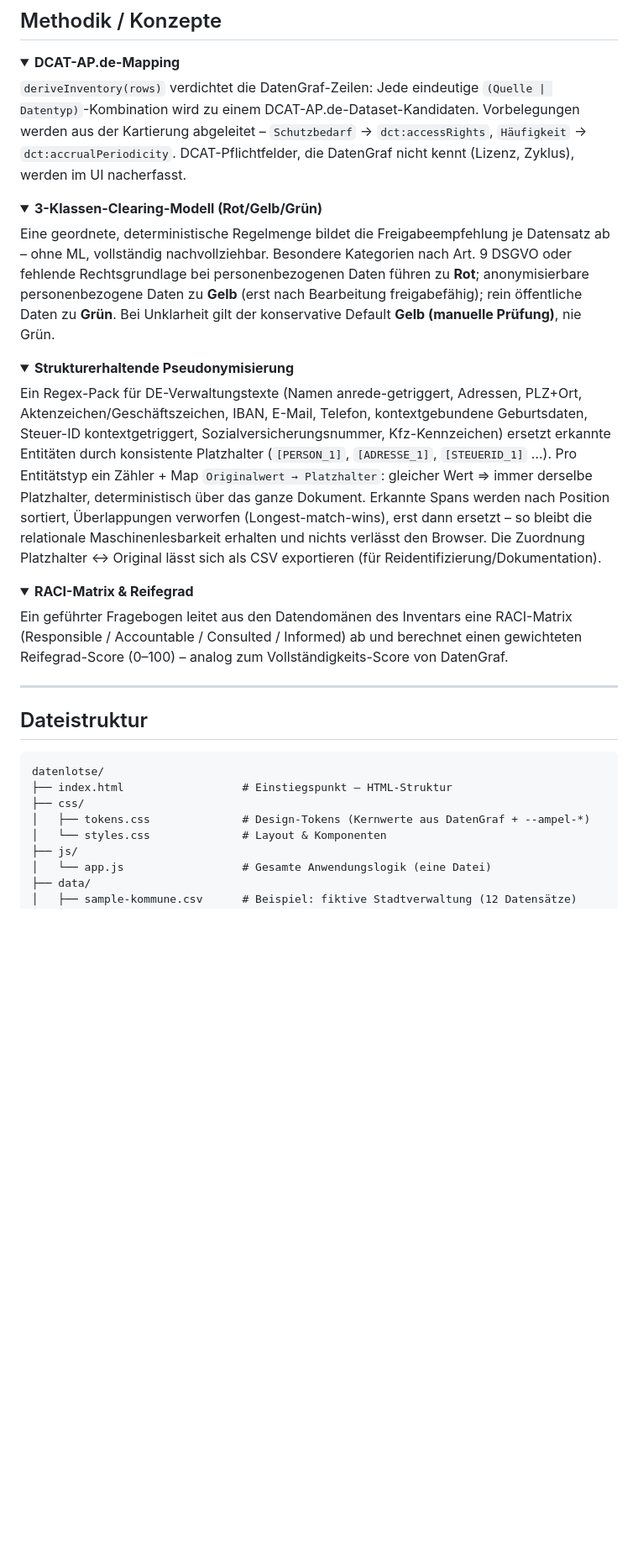
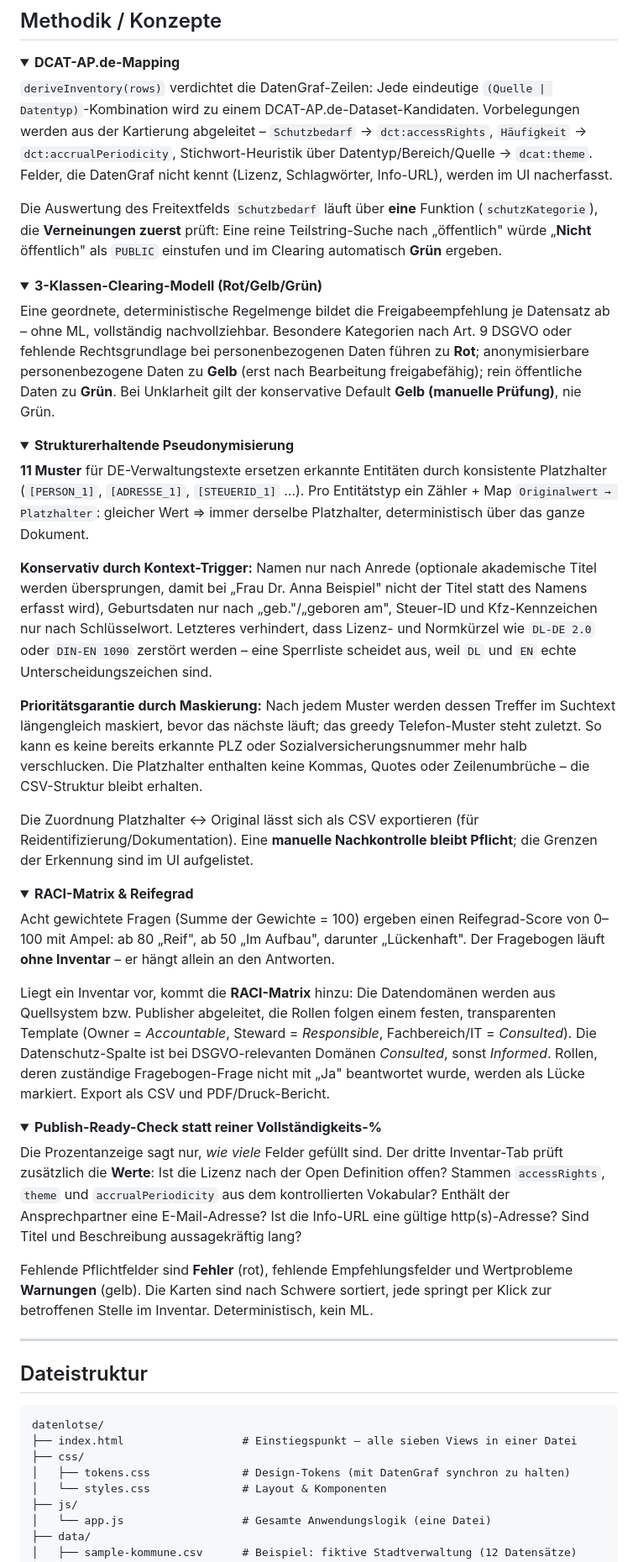
Before and after one commit to daimpad/DatenLotse, a Markdown page: README.md, the part around one of its changes. Shown at 84% size. GitHub-like rendering; folded sections open; blank space fills up the shorter version.

````diff
--- a/README.md
+++ b/README.md
@@ -132,7 +152,9 @@ Die Ausgabe erfolgt als JSON-LD mit `@context` auf das DCAT-AP.de-Profil sowie a
 <details>
 <summary><strong>DCAT-AP.de-Mapping</strong></summary>
 
-`deriveInventory(rows)` verdichtet die DatenGraf-Zeilen: Jede eindeutige `(Quelle | Datentyp)`-Kombination wird zu einem DCAT-AP.de-Dataset-Kandidaten. Vorbelegungen werden aus der Kartierung abgeleitet – `Schutzbedarf` → `dct:accessRights`, `Häufigkeit` → `dct:accrualPeriodicity`. DCAT-Pflichtfelder, die DatenGraf nicht kennt (Lizenz, Zyklus), werden im UI nacherfasst.
+`deriveInventory(rows)` verdichtet die DatenGraf-Zeilen: Jede eindeutige `(Quelle | Datentyp)`-Kombination wird zu einem DCAT-AP.de-Dataset-Kandidaten. Vorbelegungen werden aus der Kartierung abgeleitet – `Schutzbedarf` → `dct:accessRights`, `Häufigkeit` → `dct:accrualPeriodicity`, Stichwort-Heuristik über Datentyp/Bereich/Quelle → `dcat:theme`. Felder, die DatenGraf nicht kennt (Lizenz, Schlagwörter, Info-URL), werden im UI nacherfasst.
+
+Die Auswertung des Freitextfelds `Schutzbedarf` läuft über **eine** Funktion (`schutzKategorie`), die **Verneinungen zuerst** prüft: Eine reine Teilstring-Suche nach „öffentlich" würde „**Nicht** öffentlich" als `PUBLIC` einstufen und im Clearing automatisch **Grün** ergeben.
 
 </details>
 
@@ -146,14 +168,31 @@ Eine geordnete, deterministische Regelmenge bildet die Freigabeempfehlung je Dat
 <details>
 <summary><strong>Strukturerhaltende Pseudonymisierung</strong></summary>
 
-Ein Regex-Pack für DE-Verwaltungstexte (Namen anrede-getriggert, Adressen, PLZ+Ort, Aktenzeichen/Geschäftszeichen, IBAN, E-Mail, Telefon, kontextgebundene Geburtsdaten, Steuer-ID kontextgetriggert, Sozialversicherungsnummer, Kfz-Kennzeichen) ersetzt erkannte Entitäten durch konsistente Platzhalter (`[PERSON_1]`, `[ADRESSE_1]`, `[STEUERID_1]` …). Pro Entitätstyp ein Zähler + Map `Originalwert → Platzhalter`: gleicher Wert ⇒ immer derselbe Platzhalter, deterministisch über das ganze Dokument. Erkannte Spans werden nach Position sortiert, Überlappungen verworfen (Longest-match-wins), erst dann ersetzt – so bleibt die relationale Maschinenlesbarkeit erhalten und nichts verlässt den Browser. Die Zuordnung Platzhalter ↔ Original lässt sich als CSV exportieren (für Reidentifizierung/Dokumentation).
+**11 Muster** für DE-Verwaltungstexte ersetzen erkannte Entitäten durch konsistente Platzhalter (`[PERSON_1]`, `[ADRESSE_1]`, `[STEUERID_1]` …). Pro Entitätstyp ein Zähler + Map `Originalwert → Platzhalter`: gleicher Wert ⇒ immer derselbe Platzhalter, deterministisch über das ganze Dokument.
+
+**Konservativ durch Kontext-Trigger:** Namen nur nach Anrede (optionale akademische Titel werden übersprungen, damit bei „Frau Dr. Anna Beispiel" nicht der Titel statt des Namens erfasst wird), Geburtsdaten nur nach „geb."/„geboren am", Steuer-ID und Kfz-Kennzeichen nur nach Schlüsselwort. Letzteres verhindert, dass Lizenz- und Normkürzel wie `DL-DE 2.0` oder `DIN-EN 1090` zerstört werden – eine Sperrliste scheidet aus, weil `DL` und `EN` echte Unterscheidungszeichen sind.
+
+**Prioritätsgarantie durch Maskierung:** Nach jedem Muster werden dessen Treffer im Suchtext längengleich maskiert, bevor das nächste läuft; das greedy Telefon-Muster steht zuletzt. So kann es keine bereits erkannte PLZ oder Sozialversicherungsnummer mehr halb verschlucken. Die Platzhalter enthalten keine Kommas, Quotes oder Zeilenumbrüche – die CSV-Struktur bleibt erhalten.
+
+Die Zuordnung Platzhalter ↔ Original lässt sich als CSV exportieren (für Reidentifizierung/Dokumentation). Eine **manuelle Nachkontrolle bleibt Pflicht**; die Grenzen der Erkennung sind im UI aufgelistet.
 
 </details>
 
 <details>
 <summary><strong>RACI-Matrix & Reifegrad</strong></summary>
 
-Ein geführter Fragebogen leitet aus den Datendomänen des Inventars eine RACI-Matrix (Responsible / Accountable / Consulted / Informed) ab und berechnet einen gewichteten Reifegrad-Score (0–100) – analog zum Vollständigkeits-Score von DatenGraf.
+Acht gewichtete Fragen (Summe der Gewichte = 100) ergeben einen Reifegrad-Score von 0–100 mit Ampel: ab 80 „Reif", ab 50 „Im Aufbau", darunter „Lückenhaft". Der Fragebogen läuft **ohne Inventar** – er hängt allein an den Antworten.
+
+Liegt ein Inventar vor, kommt die **RACI-Matrix** hinzu: Die Datendomänen werden aus Quellsystem bzw. Publisher abgeleitet, die Rollen folgen einem festen, transparenten Template (Owner = *Accountable*, Steward = *Responsible*, Fachbereich/IT = *Consulted*). Die Datenschutz-Spalte ist bei DSGVO-relevanten Domänen *Consulted*, sonst *Informed*. Rollen, deren zuständige Fragebogen-Frage nicht mit „Ja" beantwortet wurde, werden als Lücke markiert. Export als CSV und PDF/Druck-Bericht.
+
+</details>
+
+<details>
+<summary><strong>Publish-Ready-Check statt reiner Vollständigkeits-%</strong></summary>
+
+Die Prozentanzeige sagt nur, *wie viele* Felder gefüllt sind. Der dritte Inventar-Tab prüft zusätzlich die **Werte**: Ist die Lizenz nach der Open Definition offen? Stammen `accessRights`, `theme` und `accrualPeriodicity` aus dem kontrollierten Vokabular? Enthält der Ansprechpartner eine E-Mail-Adresse? Ist die Info-URL eine gültige http(s)-Adresse? Sind Titel und Beschreibung aussagekräftig lang?
+
+Fehlende Pflichtfelder sind **Fehler** (rot), fehlende Empfehlungsfelder und Wertprobleme **Warnungen** (gelb). Die Karten sind nach Schwere sortiert, jede springt per Klick zur betroffenen Stelle im Inventar. Deterministisch, kein ML.
 
 </details>
 
@@ -163,9 +202,9 @@ Ein geführter Fragebogen leitet aus den Datendomänen des Inventars eine RACI-M
 
 ```
 datenlotse/
-├── index.html                  # Einstiegspunkt – HTML-Struktur
+├── index.html                  # Einstiegspunkt – alle sieben Views in einer Datei
 ├── css/
-│   ├── tokens.css              # Design-Tokens (Kernwerte aus DatenGraf + --ampel-*)
+│   ├── tokens.css              # Design-Tokens (mit DatenGraf synchron zu halten)
 │   └── styles.css              # Layout & Komponenten
 ├── js/
 │   └── app.js                  # Gesamte Anwendungslogik (eine Datei)
````
Also changed, not shown: other parts of README.md (+47 -20 lines).
